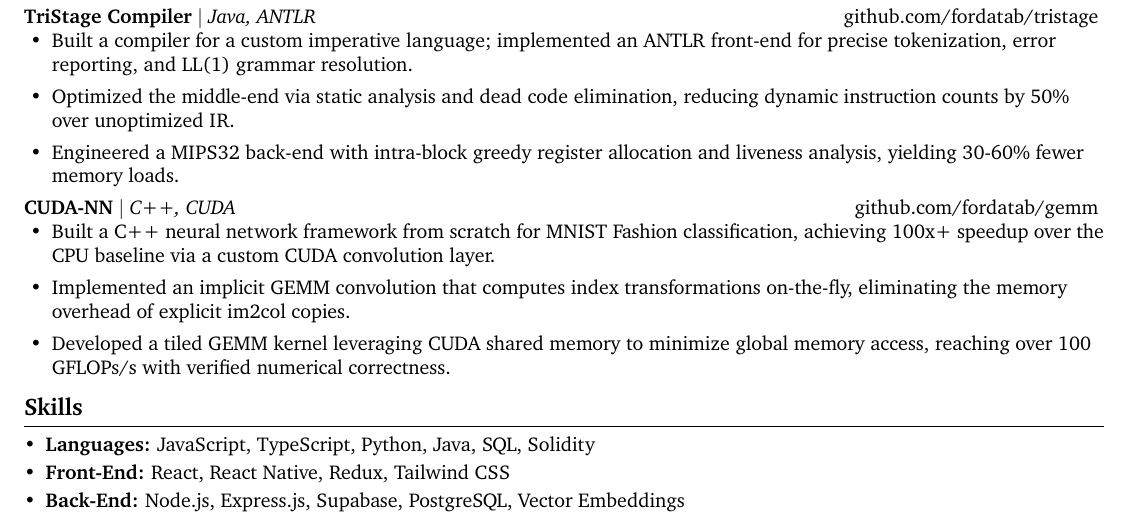
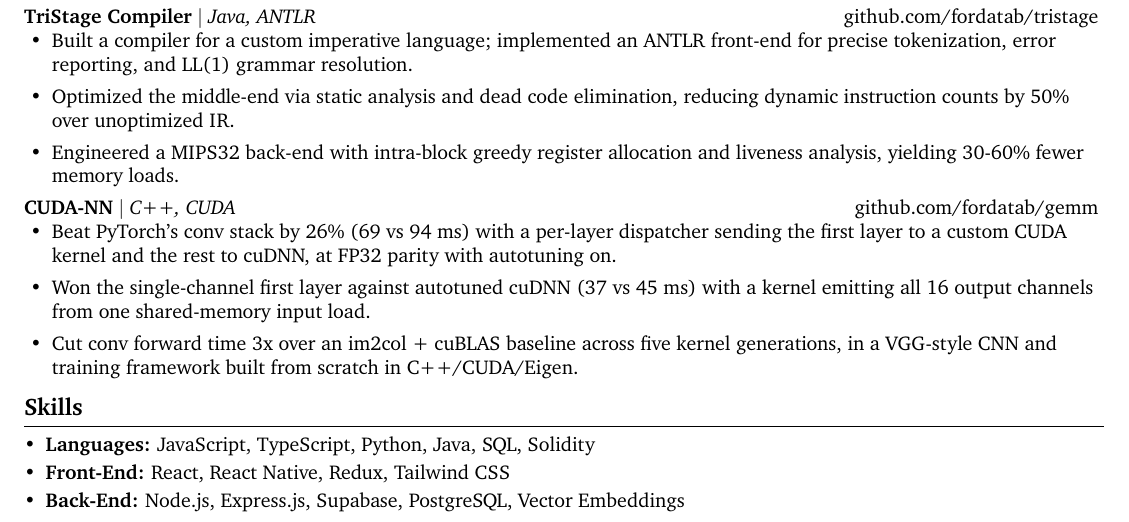
Before and after one commit to fordatab/resume, a LaTeX document (compact-viasat-gpu.tex): part of page 1 of 2, cut so that both start at the same text. Compiled offline with pdfLaTeX.

Commit message:
Rewrite CUDA-NN bullets with cuDNN benchmark results
Co-Authored-By: Claude Opus 4.8 <noreply@anthropic.com>

```diff
--- a/compact-viasat-gpu.tex
+++ b/compact-viasat-gpu.tex
@@ -96,9 +96,9 @@ MaxNorm LLC -- Jersey City, NJ
 \textbf{CUDA-NN} $|$ \emph{C++, CUDA} \hfill \href{https://github.com/fordatab/gemm}{github.com/fordatab/gemm}
 \vspace{-2pt}
 \begin{itemize}
-    \item Built a C++ neural network framework from scratch for MNIST Fashion classification, achieving 100x+ speedup over the CPU baseline via a custom CUDA convolution layer.
-    \item Implemented an implicit GEMM convolution that computes index transformations on-the-fly, eliminating the memory overhead of explicit im2col copies.
-    \item Developed a tiled GEMM kernel leveraging CUDA shared memory to minimize global memory access, reaching over 100 GFLOPs/s with verified numerical correctness.
+    \item Beat PyTorch's conv stack by 26\% (69 vs 94 ms) with a per-layer dispatcher sending the first layer to a custom CUDA kernel and the rest to cuDNN, at FP32 parity with autotuning on.
+    \item Won the single-channel first layer against autotuned cuDNN (37 vs 45 ms) with a kernel emitting all 16 output channels from one shared-memory input load.
+    \item Cut conv forward time 3x over an im2col + cuBLAS baseline across five kernel generations, in a VGG-style CNN and training framework built from scratch in C++/CUDA/Eigen.
 \end{itemize}
 
 \vspace{-12pt}
```
Also changed, not shown: compact-viasat-gpu.pdf.
